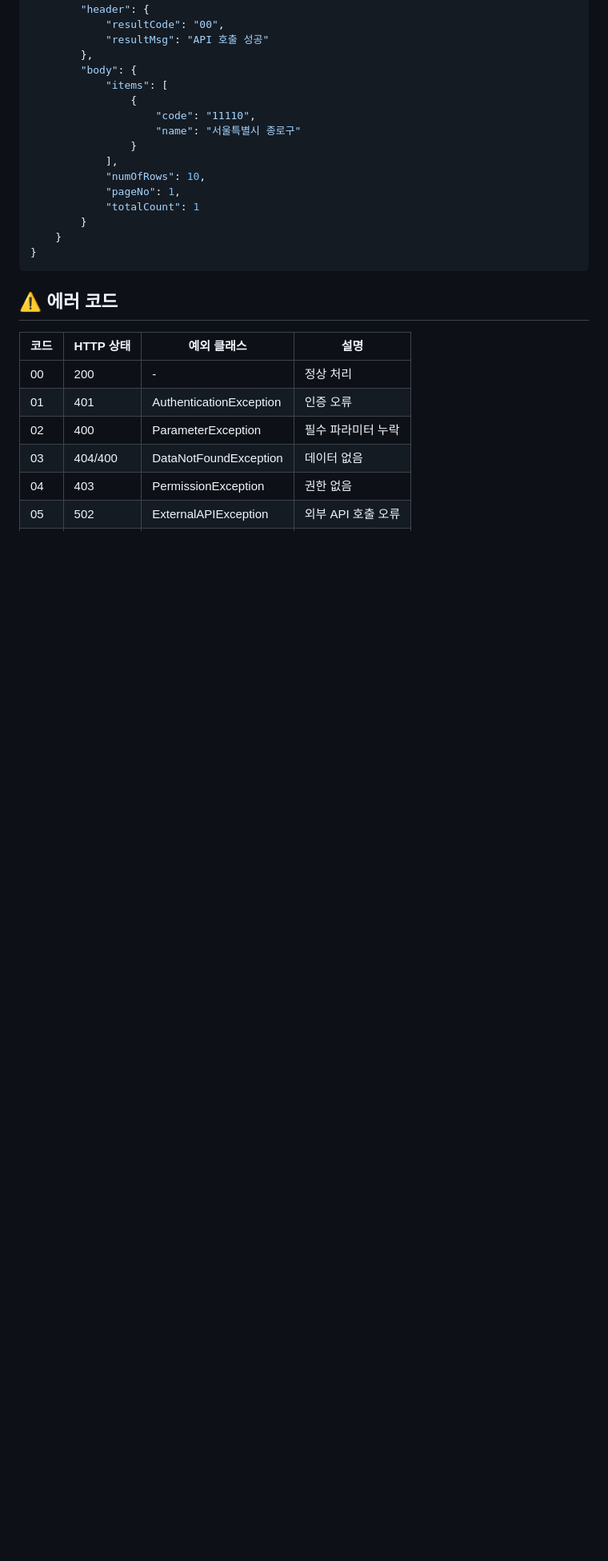
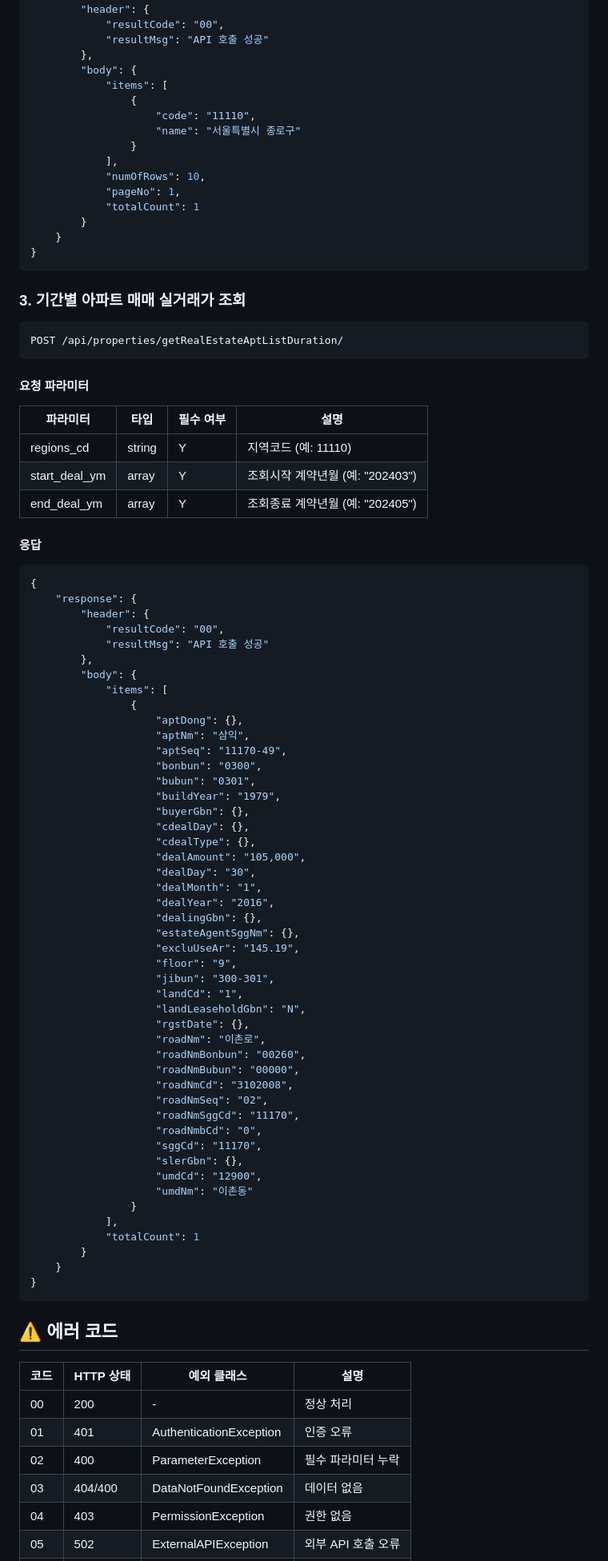
Before and after one commit to namjugood/realestateMachine, a Markdown page: API.md, the part around the change printed below. Shown: that part at 80% size. Rendered like a GitHub page; blank space fills up the shorter version.

````diff
--- a/API.md
+++ b/API.md
@@ -101,6 +101,69 @@ GET /api/properties/getStanReginCd/
             ],
             "numOfRows": 10,
             "pageNo": 1,
+            "totalCount": 1
+        }
+    }
+}
+```
+
+### 3. 기간별 아파트 매매 실거래가 조회
+```http
+POST /api/properties/getRealEstateAptListDuration/
+```
+
+#### 요청 파라미터
+| 파라미터 | 타입 | 필수 여부 | 설명 |
+|----------|------|------------|------|
+| regions_cd | string | Y | 지역코드 (예: 11110) |
+| start_deal_ym | array | Y | 조회시작 계약년월 (예: "202403") |
+| end_deal_ym | array | Y | 조회종료 계약년월 (예: "202405") |
+
+#### 응답
+```json
+{
+    "response": {
+        "header": {
+            "resultCode": "00",
+            "resultMsg": "API 호출 성공"
+        },
+        "body": {
+            "items": [
+                {
+                    "aptDong": {},
+                    "aptNm": "삼익",
+                    "aptSeq": "11170-49",
+                    "bonbun": "0300",
+                    "bubun": "0301",
+                    "buildYear": "1979",
+                    "buyerGbn": {},
+                    "cdealDay": {},
+                    "cdealType": {},
+                    "dealAmount": "105,000",
+                    "dealDay": "30",
+                    "dealMonth": "1",
+                    "dealYear": "2016",
+                    "dealingGbn": {},
+                    "estateAgentSggNm": {},
+                    "excluUseAr": "145.19",
+                    "floor": "9",
+                    "jibun": "300-301",
+                    "landCd": "1",
+                    "landLeaseholdGbn": "N",
+                    "rgstDate": {},
+                    "roadNm": "이촌로",
+                    "roadNmBonbun": "00260",
+                    "roadNmBubun": "00000",
+                    "roadNmCd": "3102008",
+                    "roadNmSeq": "02",
+                    "roadNmSggCd": "11170",
+                    "roadNmbCd": "0",
+                    "sggCd": "11170",
+                    "slerGbn": {},
+                    "umdCd": "12900",
+                    "umdNm": "이촌동"
+                }
+            ],
             "totalCount": 1
         }
     }
````
Also changed, not shown: other parts of API.md (+3 -3 lines), README.md (+47 -5 lines).
